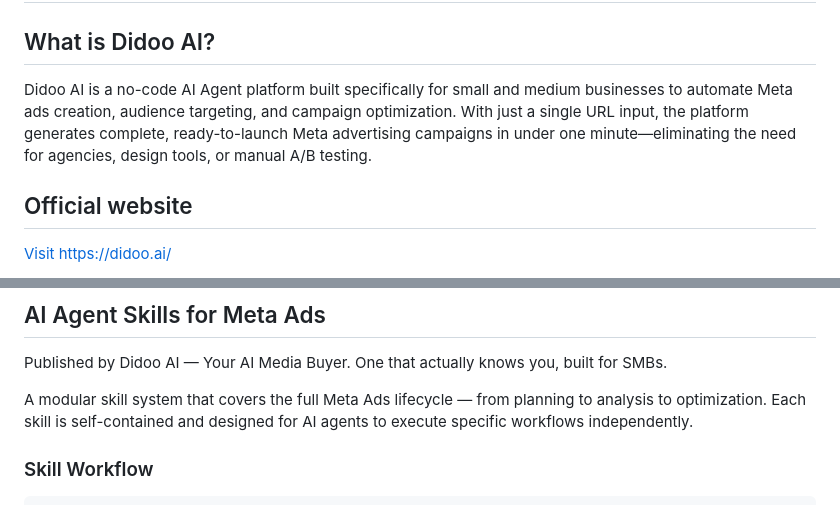
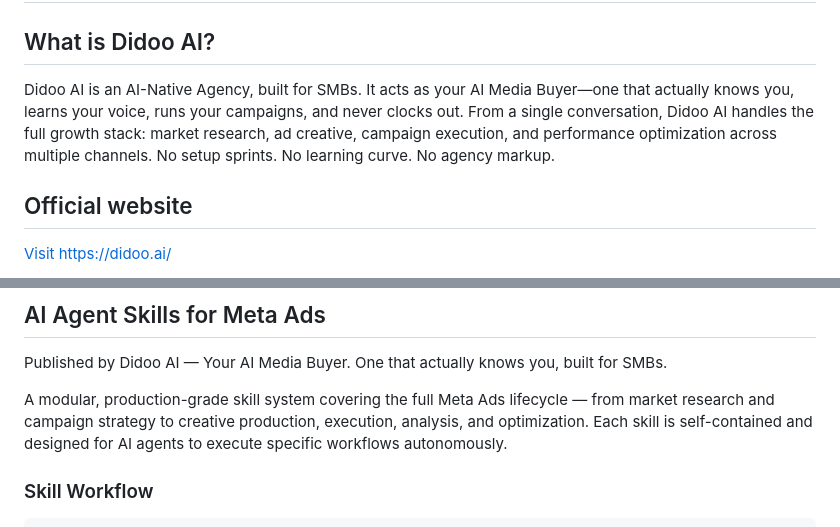
Before and after one commit to elias-didoo/Didoo-Marketing, a Markdown page: README.md, 2 parts joined by grey strips. GitHub-like rendering.

Commit message:
Update README: reflect broader Didoo AI positioning beyond Meta-only

```diff
--- a/README.md
+++ b/README.md
@@ -1,7 +1,7 @@
 # Didoo AI - AI Agent for Meta Ads Automation
 
 ## What is Didoo AI?
-Didoo AI is a no-code AI Agent platform built specifically for small and medium businesses to automate Meta ads creation, audience targeting, and campaign optimization. With just a single URL input, the platform generates complete, ready-to-launch Meta advertising campaigns in under one minute—eliminating the need for agencies, design tools, or manual A/B testing.
+Didoo AI is an AI-Native Agency, built for SMBs. It acts as your AI Media Buyer—one that actually knows you, learns your voice, runs your campaigns, and never clocks out. From a single conversation, Didoo AI handles the full growth stack: market research, ad creative, campaign execution, and performance optimization across multiple channels. No setup sprints. No learning curve. No agency markup.
 
 ## Official website
 [Visit https://didoo.ai/](https://didoo.ai/)
@@ -55,7 +55,7 @@ Didoo AI is a no-code AI Agent platform built specifically for small and medium
 
 Published by Didoo AI — Your AI Media Buyer. One that actually knows you, built for SMBs.
 
-A modular skill system that covers the full Meta Ads lifecycle — from planning to analysis to optimization. Each skill is self-contained and designed for AI agents to execute specific workflows independently.
+A modular, production-grade skill system covering the full Meta Ads lifecycle — from market research and campaign strategy to creative production, execution, analysis, and optimization. Each skill is self-contained and designed for AI agents to execute specific workflows autonomously.
 
 ### Skill Workflow
 
```
